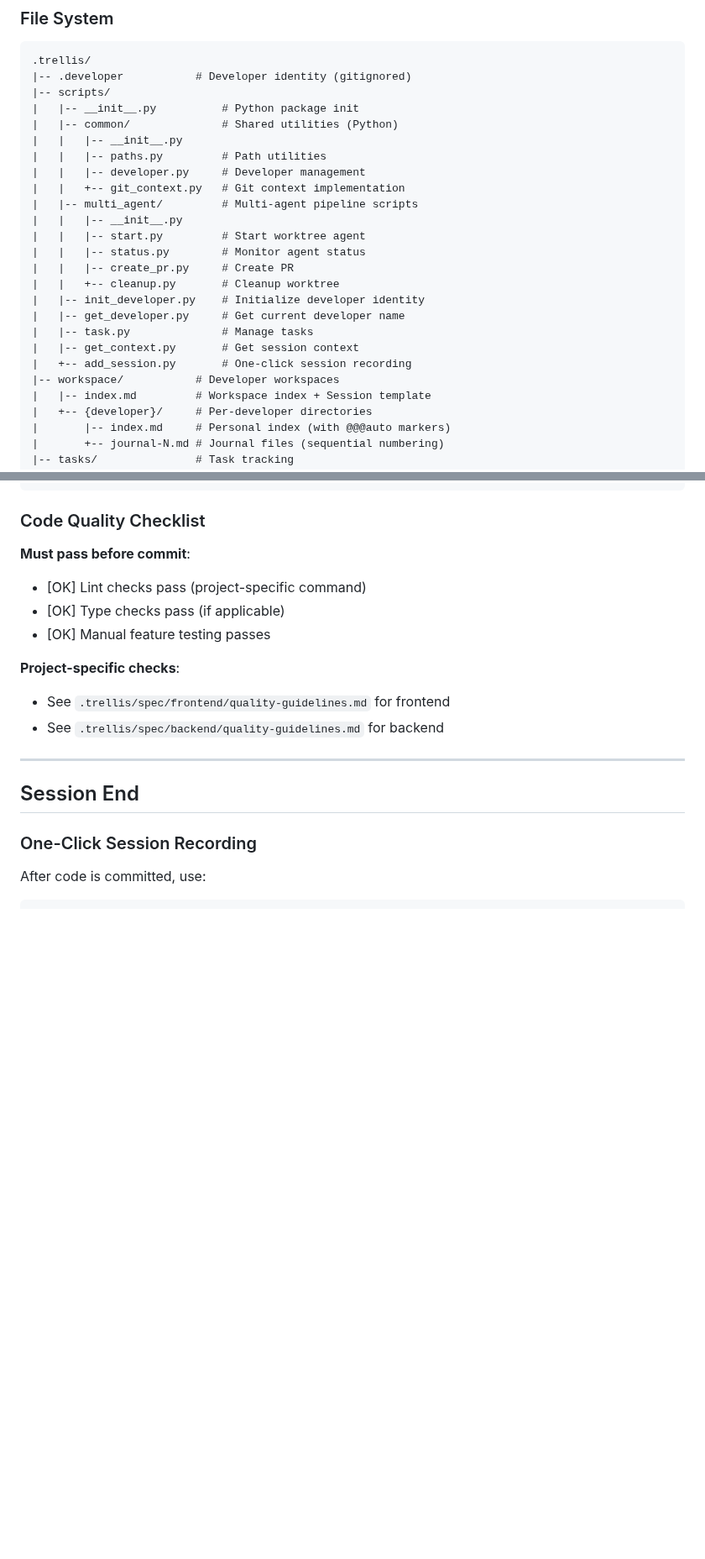
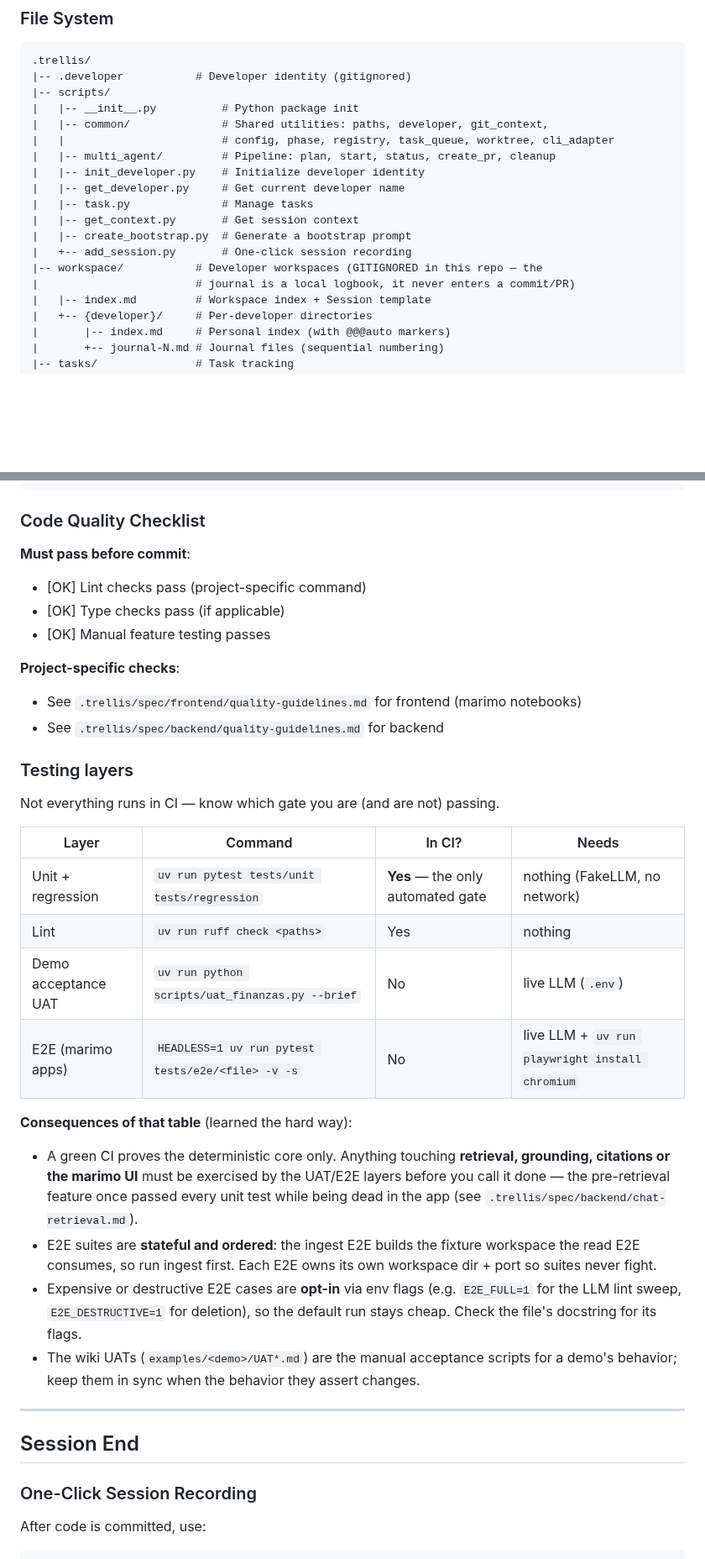
Before and after one commit to Clod/llmwiki-marimo, a Markdown page: .trellis/workflow.md, 2 parts joined by grey strips. Shown at 84% size. Rendered like a GitHub page; blank space fills up the shorter version.

Commit message:
docs(trellis): fix a broken spec ref and document the real testing layers
- Broken reference: Step 3 told you to read `backend/type-safety.md`, which does
  not exist (the type-safety doc is under frontend/). Replaced with the backend
  docs that do exist, including the new chat-retrieval.md.
- New "Testing layers" table: which gate runs in CI (unit + regression only) and
  which do not (the demo UAT and the marimo E2E suites, both needing a live LLM).
  With the consequence spelled out: a green CI proves the deterministic core
  only — the pre-retrieval feature once passed every unit test while being dead
  in the app. Also notes that E2E suites are stateful/ordered and that expensive
  or destructive cases are opt-in behind env flags.
- Reconciled a contradiction: step 4 said "commit code" while DON'T #6 said the
  AI never commits. The actual rule is that the AI commits only when the human
  explicitly asks.
- Refreshed the scripts/ tree (create_bootstrap.py, multi_agent/plan.py, the
  fuller common/) and noted that workspace/ is gitignored here, so the journal
  never enters a commit or PR.
- Added the missing slash commands (start, record-session, update-spec,
  before-backend-dev, check-backend).

Co-Authored-By: Claude Opus 5 <noreply@anthropic.com>
Claude-Session: https://claude.ai/code/session_019EP24zcrthoByMAkT8AVUm

```diff
--- a/.trellis/workflow.md
+++ b/.trellis/workflow.md
@@ -108,23 +109,17 @@ cat .trellis/spec/backend/logging-guidelines.md    # For logging
 |-- .developer           # Developer identity (gitignored)
 |-- scripts/
 |   |-- __init__.py          # Python package init
-|   |-- common/              # Shared utilities (Python)
-|   |   |-- __init__.py
-|   |   |-- paths.py         # Path utilities
-|   |   |-- developer.py     # Developer management
-|   |   +-- git_context.py   # Git context implementation
-|   |-- multi_agent/         # Multi-agent pipeline scripts
-|   |   |-- __init__.py
-|   |   |-- start.py         # Start worktree agent
-|   |   |-- status.py        # Monitor agent status
-|   |   |-- create_pr.py     # Create PR
-|   |   +-- cleanup.py       # Cleanup worktree
+|   |-- common/              # Shared utilities: paths, developer, git_context,
+|   |                        # config, phase, registry, task_queue, worktree, cli_adapter
+|   |-- multi_agent/         # Pipeline: plan, start, status, create_pr, cleanup
 |   |-- init_developer.py    # Initialize developer identity
 |   |-- get_developer.py     # Get current developer name
 |   |-- task.py              # Manage tasks
 |   |-- get_context.py       # Get session context
+|   |-- create_bootstrap.py  # Generate a bootstrap prompt
 |   +-- add_session.py       # One-click session recording
-|-- workspace/           # Developer workspaces
+|-- workspace/           # Developer workspaces (GITIGNORED in this repo — the
+|                        # journal is a local logbook, it never enters a commit/PR)
 |   |-- index.md         # Workspace index + Session template
 |   +-- {developer}/     # Per-developer directories
 |       |-- index.md     # Personal index (with @@@auto markers)
@@ -233,8 +229,33 @@ python3 ./.trellis/scripts/task.py create "<title>" --slug <task-name>
 - [OK] Manual feature testing passes
 
 **Project-specific checks**:
-- See `.trellis/spec/frontend/quality-guidelines.md` for frontend
+- See `.trellis/spec/frontend/quality-guidelines.md` for frontend (marimo notebooks)
 - See `.trellis/spec/backend/quality-guidelines.md` for backend
+
+### Testing layers
+
+Not everything runs in CI — know which gate you are (and are not) passing.
+
+| Layer | Command | In CI? | Needs |
+|-------|---------|--------|-------|
+| Unit + regression | `uv run pytest tests/unit tests/regression` | **Yes** — the only automated gate | nothing (FakeLLM, no network) |
+| Lint | `uv run ruff check <paths>` | Yes | nothing |
+| Demo acceptance UAT | `uv run python scripts/uat_finanzas.py --brief` | No | live LLM (`.env`) |
+| E2E (marimo apps) | `HEADLESS=1 uv run pytest tests/e2e/<file> -v -s` | No | live LLM + `uv run playwright install chromium` |
+
+**Consequences of that table** (learned the hard way):
+- A green CI proves the deterministic core only. Anything touching **retrieval,
+  grounding, citations or the marimo UI** must be exercised by the UAT/E2E layers
+  before you call it done — the pre-retrieval feature once passed every unit test
+  while being dead in the app (see `.trellis/spec/backend/chat-retrieval.md`).
+- E2E suites are **stateful and ordered**: the ingest E2E builds the fixture
+  workspace the read E2E consumes, so run ingest first. Each E2E owns its own
+  workspace dir + port so suites never fight.
+- Expensive or destructive E2E cases are **opt-in** via env flags (e.g.
+  `E2E_FULL=1` for the LLM lint sweep, `E2E_DESTRUCTIVE=1` for deletion), so the
+  default run stays cheap. Check the file's docstring for its flags.
+- The wiki UATs (`examples/<demo>/UAT*.md`) are the manual acceptance scripts for
+  a demo's behavior; keep them in sync when the behavior they assert changes.
 
 ---
 
```
Also changed, not shown: other parts of .trellis/workflow.md (+18 -9 lines).
